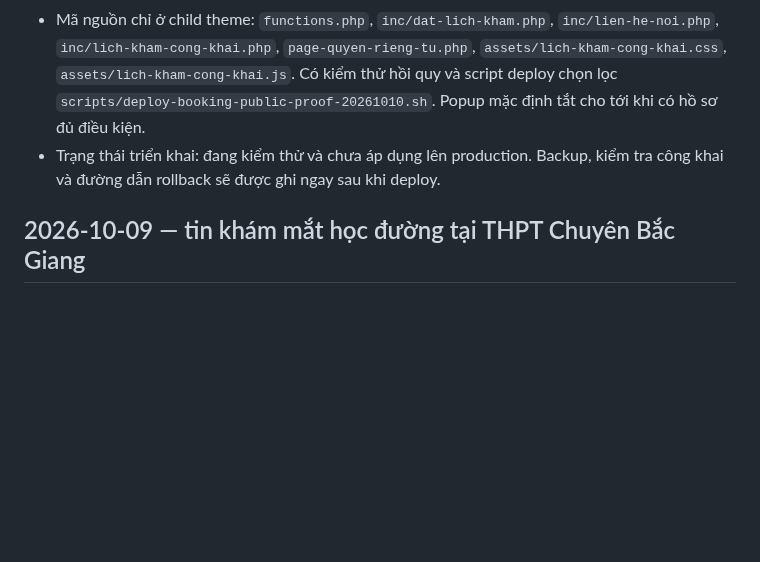
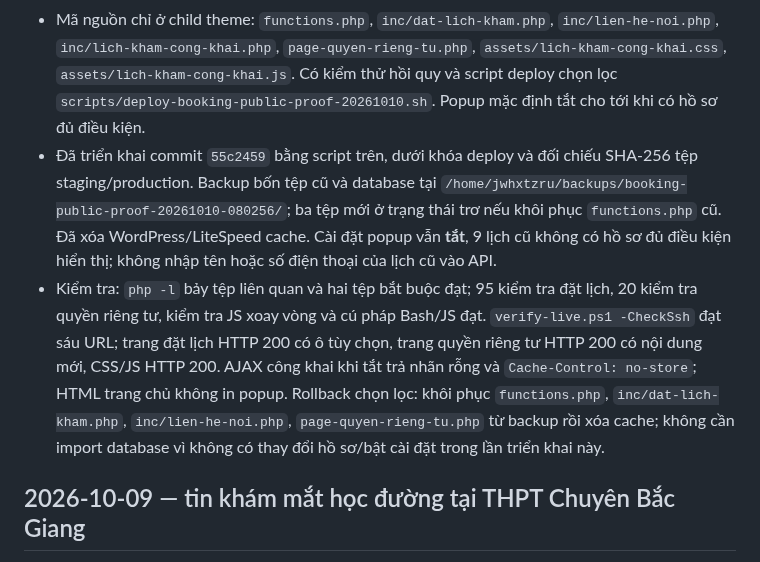
Before and after one commit to minhtienlove-tech/mathanoibacninh-ops, a Markdown page: docs/CHANGELOG.md, the part around the change. Drawn GitHub-style; blank space fills up the shorter version.

Commit message:
Record booking notice deployment and rollback

```diff
--- a/docs/CHANGELOG.md
+++ b/docs/CHANGELOG.md
@@ -5,7 +5,8 @@
 - Bổ sung ô đồng ý riêng, không tích sẵn, vào cả biểu mẫu đặt lịch trên trang và hộp thoại. Lưu nguyên văn lựa chọn, phiên bản và thời điểm đồng ý trong hồ sơ riêng tư; yêu cầu cũ không mặc nhiên có đồng ý công khai. Giữ cơ chế gửi lại yêu cầu cũ và không thay đổi dữ liệu bệnh nhân hàng loạt.
 - Thêm mục quản trị để duyệt từng tên gọi ngắn khớp hồ sơ, ghi mã chứng cứ đồng ý mới cho lịch cũ, thu hồi hiển thị và bật/tắt popup. Chỉ lịch đã xác nhận/đã khám, có đồng ý riêng và được duyệt mới vào vòng quay; API công khai không trả số điện thoại, ngày hẹn hoặc hồ sơ gốc. Nội dung popup nói “đã từng đăng ký” để không gợi ý sai rằng lịch cũ vừa phát sinh. Cập nhật chính sách quyền riêng tư cho mục đích này.
 - Mã nguồn chỉ ở child theme: `functions.php`, `inc/dat-lich-kham.php`, `inc/lien-he-noi.php`, `inc/lich-kham-cong-khai.php`, `page-quyen-rieng-tu.php`, `assets/lich-kham-cong-khai.css`, `assets/lich-kham-cong-khai.js`. Có kiểm thử hồi quy và script deploy chọn lọc `scripts/deploy-booking-public-proof-20261010.sh`. Popup mặc định tắt cho tới khi có hồ sơ đủ điều kiện.
-- Trạng thái triển khai: đang kiểm thử và chưa áp dụng lên production. Backup, kiểm tra công khai và đường dẫn rollback sẽ được ghi ngay sau khi deploy.
+- Đã triển khai commit `55c2459` bằng script trên, dưới khóa deploy và đối chiếu SHA-256 tệp staging/production. Backup bốn tệp cũ và database tại `/home/jwhxtzru/backups/booking-public-proof-20261010-080256/`; ba tệp mới ở trạng thái trơ nếu khôi phục `functions.php` cũ. Đã xóa WordPress/LiteSpeed cache. Cài đặt popup vẫn **tắt**, 9 lịch cũ không có hồ sơ đủ điều kiện hiển thị; không nhập tên hoặc số điện thoại của lịch cũ vào API.
+- Kiểm tra: `php -l` bảy tệp liên quan và hai tệp bắt buộc đạt; 95 kiểm tra đặt lịch, 20 kiểm tra quyền riêng tư, kiểm tra JS xoay vòng và cú pháp Bash/JS đạt. `verify-live.ps1 -CheckSsh` đạt sáu URL; trang đặt lịch HTTP 200 có ô tùy chọn, trang quyền riêng tư HTTP 200 có nội dung mới, CSS/JS HTTP 200. AJAX công khai khi tắt trả nhãn rỗng và `Cache-Control: no-store`; HTML trang chủ không in popup. Rollback chọn lọc: khôi phục `functions.php`, `inc/dat-lich-kham.php`, `inc/lien-he-noi.php`, `page-quyen-rieng-tu.php` từ backup rồi xóa cache; không cần import database vì không có thay đổi hồ sơ/bật cài đặt trong lần triển khai này.
 
 ## 2026-10-09 — tin khám mắt học đường tại THPT Chuyên Bắc Giang
 
```
